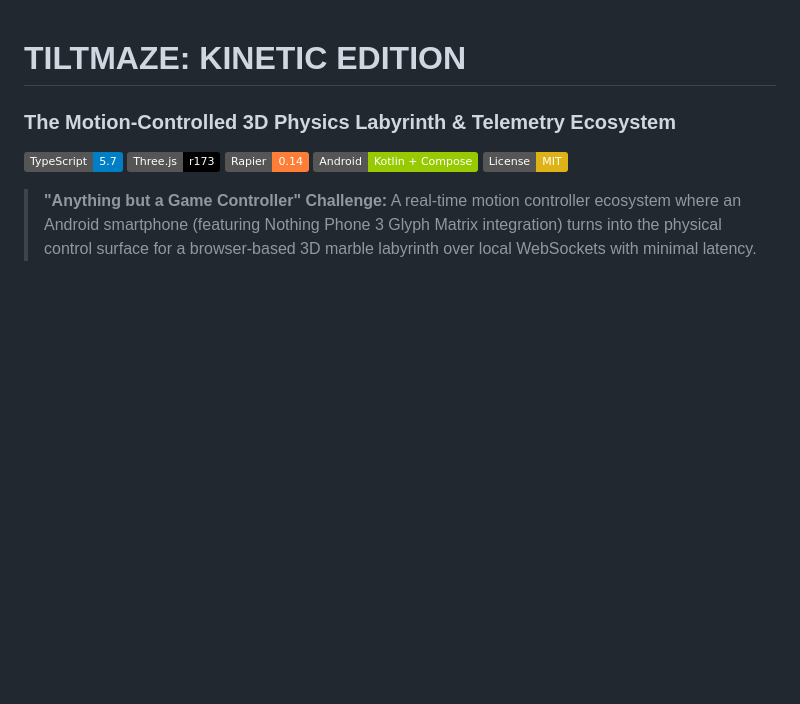
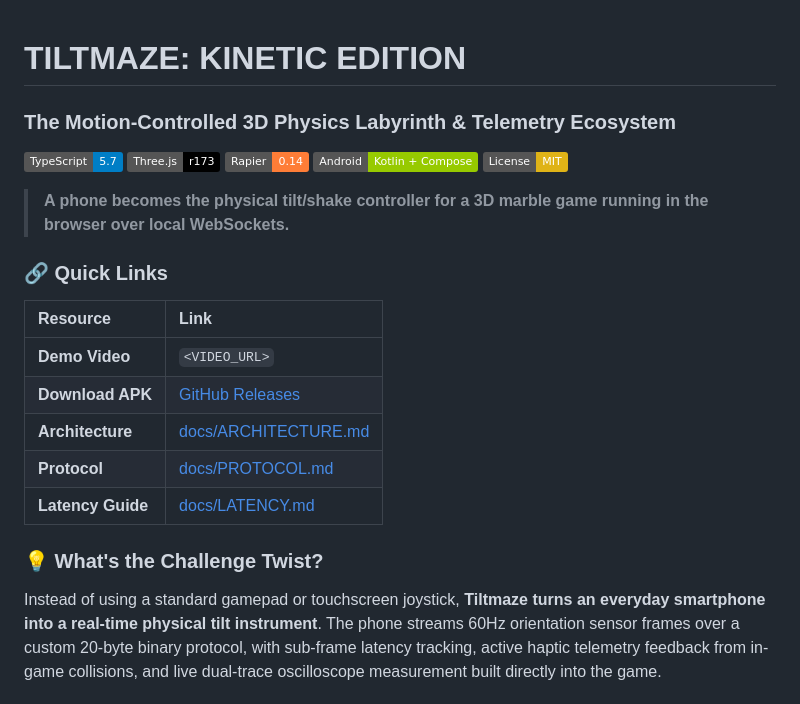
Before and after one commit to tezz-e/tile-maze, a Markdown page: README.md, the part around one of its changes. Rendered like a GitHub page; badges without logos; blank space fills up the shorter version.

Commit message:
Add top-of-page challenge submission block and quick links to README

```diff
--- a/README.md
+++ b/README.md
@@ -7,4 +7,19 @@
 [![Android](https://img.shields.io/badge/Android-Kotlin%20%2B%20Compose-green.svg)](https://developer.android.com/)
 [![License: MIT](https://img.shields.io/badge/License-MIT-yellow.svg)](https://opensource.org/licenses/MIT)
 
-> **"Anything but a Game Controller" Challenge:** A real-time motion controller ecosystem where an Android smartphone (featuring Nothing Phone 3 Glyph Matrix integration) turns into the physical control surface for a browser-based 3D marble labyrinth over local WebSockets with minimal latency.
+> **A phone becomes the physical tilt/shake controller for a 3D marble game running in the browser over local WebSockets.**
+
+<!-- TODO: add docs/media/demo.gif -->
+
+### 🔗 Quick Links
+| Resource | Link |
+| :--- | :--- |
+| **Demo Video** | `<VIDEO_URL>` |
+| **Download APK** | [GitHub Releases](https://github.com/tezz-e/tile-maze/releases) |
+| **Architecture** | [docs/ARCHITECTURE.md](docs/ARCHITECTURE.md) |
+| **Protocol** | [docs/PROTOCOL.md](docs/PROTOCOL.md) |
+| **Latency Guide** | [docs/LATENCY.md](docs/LATENCY.md) |
+
+### 💡 What's the Challenge Twist?
+Instead of using a standard gamepad or touchscreen joystick, **Tiltmaze turns an everyday smartphone into a real-time physical tilt instrument**. The phone streams 60Hz orientation sensor frames over a custom 20-byte binary protocol, with sub-frame latency tracking, active haptic telemetry feedback from in-game collisions, and live dual-trace oscilloscope measurement built directly into the game.
+
```
Also changed, not shown: other parts of README.md (+15 -0 lines).
